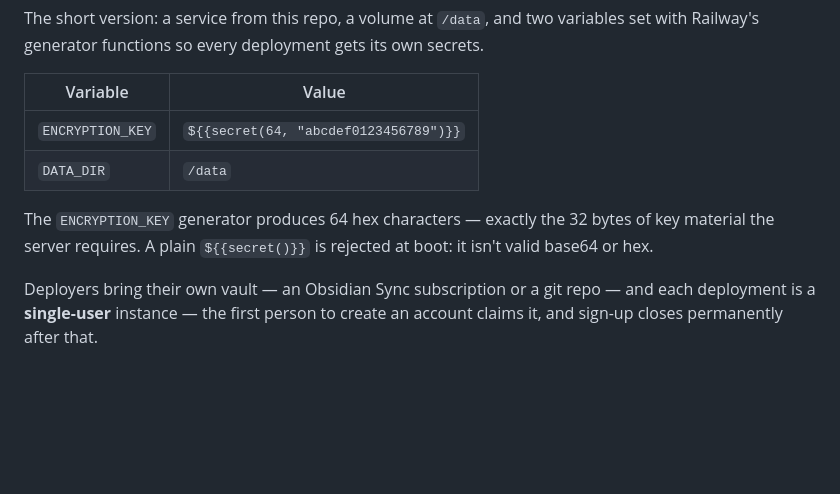
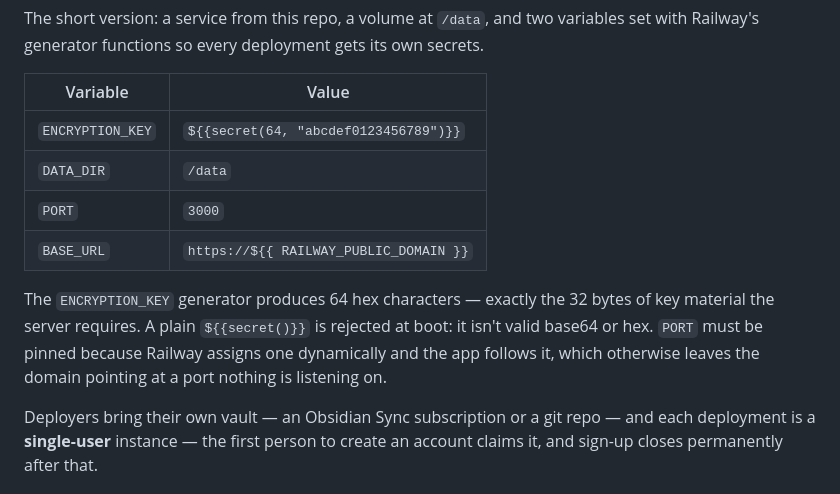
Before and after one commit to ChangeNode/notemesh, a Markdown page: README.md, the part around the change. Drawn GitHub-style; blank space fills up the shorter version.

```diff
--- a/README.md
+++ b/README.md
@@ -177,10 +177,14 @@ own secrets.
 | --- | --- |
 | `ENCRYPTION_KEY` | `${{secret(64, "abcdef0123456789")}}` |
 | `DATA_DIR` | `/data` |
+| `PORT` | `3000` |
+| `BASE_URL` | `https://${{ RAILWAY_PUBLIC_DOMAIN }}` |
 
 The `ENCRYPTION_KEY` generator produces 64 hex characters — exactly the 32 bytes
 of key material the server requires. A plain `${{secret()}}` is rejected at boot:
-it isn't valid base64 or hex.
+it isn't valid base64 or hex. `PORT` must be pinned because Railway assigns one
+dynamically and the app follows it, which otherwise leaves the domain pointing at
+a port nothing is listening on.
 
 Deployers bring their own vault — an Obsidian Sync subscription or a git repo —
 and each deployment is a **single-user** instance — the first person to create an account claims it,
```
Also changed, not shown: TEMPLATE.md (+20 -10 lines).
